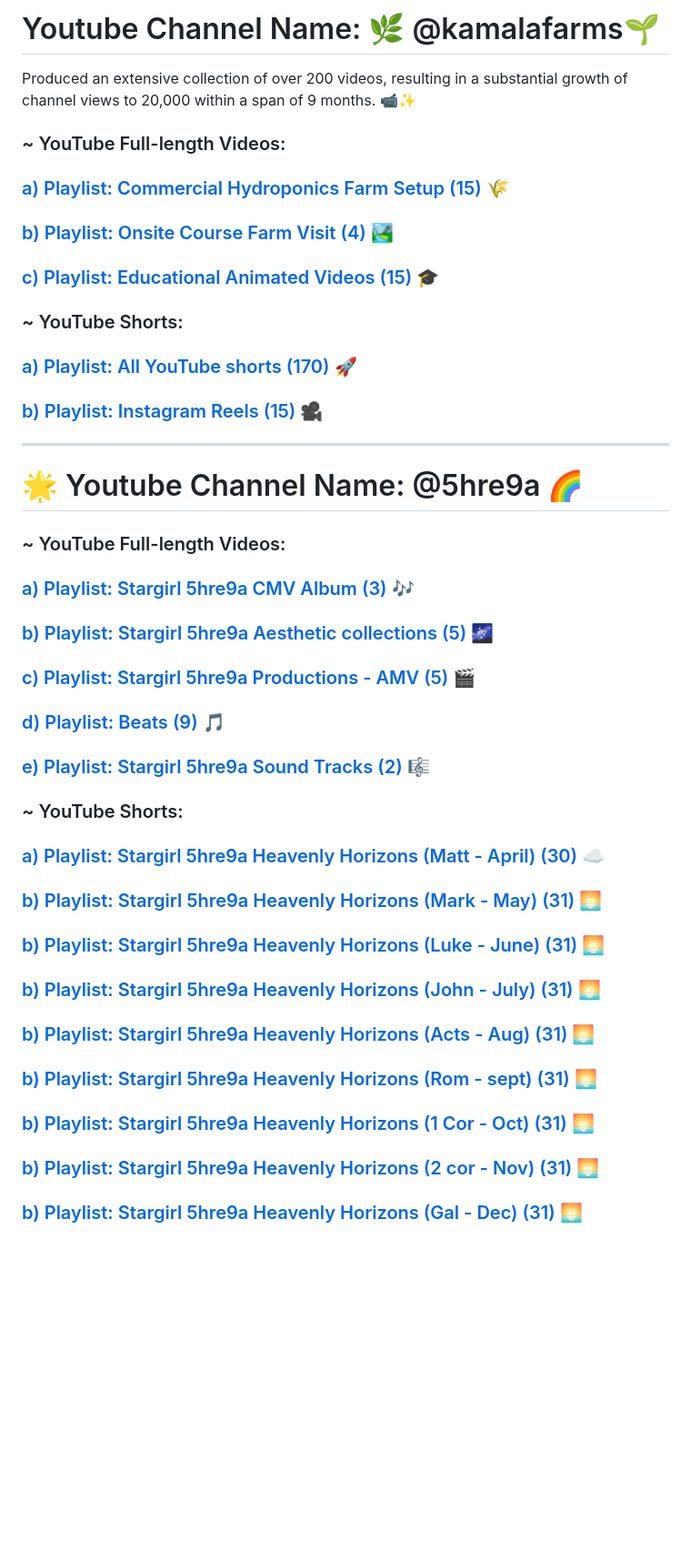
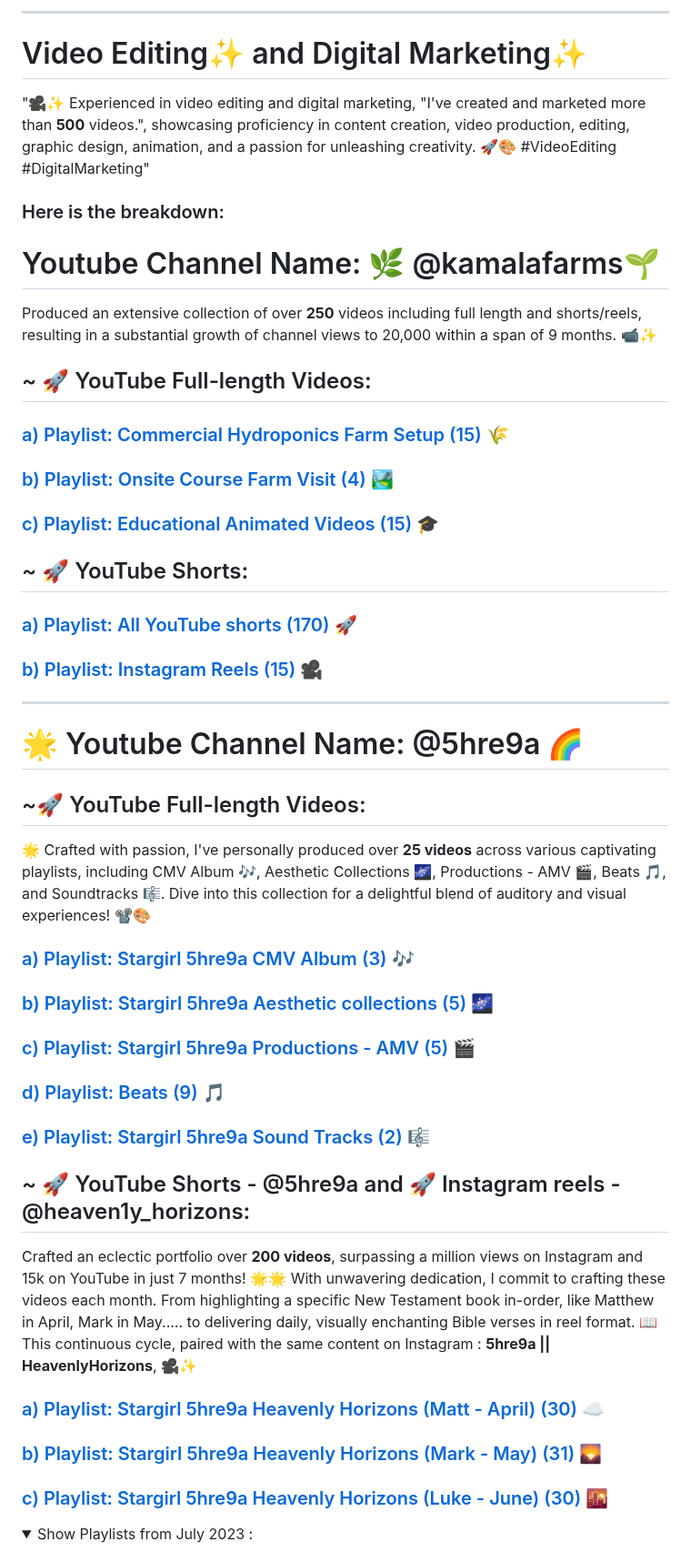
Before and after one commit to shreyamalogi/MyBestWorks, a Markdown page: videoediting.md, the part around one of its changes. Shown at 91% size. Drawn GitHub-style; folded sections open; blank space fills up the shorter version.

```diff
--- a/videoediting.md
+++ b/videoediting.md
@@ -1,14 +1,23 @@
 
- # Youtube Channel Name: 🌿 @kamalafarms🌱
-Produced an extensive collection of over 200 videos, resulting in a substantial growth of channel views to 20,000 within a span of 9 months. 📹✨
 
-### ~ YouTube Full-length Videos:
+
+-----
+# Video Editing✨ and Digital Marketing✨
+
+"🎥✨ Experienced in video editing and digital marketing, "I've created and marketed more than **500** videos.", showcasing proficiency in content creation, video production, editing, graphic design, animation, and a passion for unleashing creativity. 🚀🎨 #VideoEditing #DigitalMarketing"
+
+### Here is the breakdown:
+
+# Youtube Channel Name: 🌿 @kamalafarms🌱
+Produced an extensive collection of over **250** videos including full length and shorts/reels, resulting in a substantial growth of channel views to 20,000 within a span of 9 months. 📹✨
+
+## ~ 🚀 YouTube Full-length Videos:
 
 ### [a) Playlist: Commercial Hydroponics Farm Setup (15)](https://www.youtube.com/playlist?list=PLE1_rINIw84w6odUTM27JyfAwLpT3omPB) 🌾
 ### [b) Playlist: Onsite Course Farm Visit (4)](https://youtube.com/playlist?list=PLE1_rINIw84xzhAxMX51UtvKVfwcWJNt0) 🏞️
 ### [c) Playlist: Educational Animated Videos (15)](https://youtube.com/playlist?list=PLE1_rINIw84yIajIBVDHj1MSbAmPfRU-M) 🎓
 
-### ~ YouTube Shorts:
+## ~ 🚀 YouTube Shorts:
 
 ### [a) Playlist: All YouTube shorts (170)](https://youtube.com/playlist?list=PLE1_rINIw84x-TLnRiZ7t-_uWJCAubgXQ) 🚀
 ### [b) Playlist: Instagram Reels (15)](https://github.com/shreyamalogi/MyBestWorks/blob/master/pyprojects.md) 🎥
@@ -17,7 +26,9 @@ Produced an extensive collection of over 200 videos, resulting in a substantial
 
 # 🌟 Youtube Channel Name: @5hre9a 🌈
 
-### ~ YouTube Full-length Videos:
+## ~🚀 YouTube Full-length Videos:
+
+🌟 Crafted with passion, I've personally produced over **25 videos** across various captivating playlists, including CMV Album  🎶, Aesthetic Collections  🌌, Productions - AMV  🎬, Beats  🎵, and Soundtracks 🎼. Dive into this collection for a delightful blend of auditory and visual experiences! 📽️🎨
 
 ### [a) Playlist: Stargirl 5hre9a CMV Album (3)](https://www.youtube.com/watch?v=p_oNyOqDr3M&list=PLZ6XBdDIlBR9TkOgxDubd1P1dtHWt6onl&pp=gAQBiAQB) 🎶
 ### [b) Playlist: Stargirl 5hre9a Aesthetic collections (5)](https://www.youtube.com/watch?v=ouDinGQtLkA&list=PLZ6XBdDIlBR_fSz-C5aLMkg1yqOPa1hYZ&pp=gAQBiAQB) 🌌
@@ -25,17 +36,17 @@ Produced an extensive collection of over 200 videos, resulting in a substantial
 ### [d) Playlist: Beats (9)](https://www.youtube.com/watch?v=Cvv30YJ9MAI&list=PLZ6XBdDIlBR_nfhHKZZ0GWYx2nDb9v3HR&pp=gAQBiAQB) 🎵
 ### [e) Playlist: Stargirl 5hre9a Sound Tracks (2)](https://www.youtube.com/watch?v=bvkN-xgagMM&list=PLZ6XBdDIlBR8rggYx2zjlA_VgXQBfgbRq&pp=gAQBiAQB) 🎼
 
-### ~ YouTube Shorts:
+
+## ~ 🚀 YouTube Shorts - @5hre9a and 🚀 Instagram reels - @heaven1y_horizons:
+
+Crafted an eclectic portfolio over **200 videos**, surpassing a million views on Instagram and 15k on YouTube in just 7 months! 🌟🌟 With unwavering dedication, I commit to crafting these videos each month. From highlighting a specific New Testament book in-order, like Matthew in April, Mark in May..... to delivering daily, visually enchanting Bible verses in reel format. 📖 This continuous cycle, paired with the same content on Instagram : **5hre9a || HeavenlyHorizons**,  🎥✨
+
 
 ### [a) Playlist: Stargirl 5hre9a Heavenly Horizons (Matt - April) (30)](https://www.youtube.com/watch?v=kGyRO9asXS0&list=PLZ6XBdDIlBR9y62KO5kR8bZZ4bjOCv_Va&pp=gAQBiAQB) ☁️
-### [b) Playlist: Stargirl 5hre9a Heavenly Horizons (Mark - May) (31)](https://www.youtube.com/watch?v=75K4Gh26Hg4&list=PLZ6XBdDIlBR_o95avSo4Eu5pLvLTY8iTG&pp=gAQBiAQB) 🌅
-### [b) Playlist: Stargirl 5hre9a Heavenly Horizons (Luke - June) (31)](https://www.youtube.com/watch?v=75K4Gh26Hg4&list=PLZ6XBdDIlBR_o95avSo4Eu5pLvLTY8iTG&pp=gAQBiAQB) 🌅
-### [b) Playlist: Stargirl 5hre9a Heavenly Horizons (John - July) (31)](https://www.youtube.com/watch?v=75K4Gh26Hg4&list=PLZ6XBdDIlBR_o95avSo4Eu5pLvLTY8iTG&pp=gAQBiAQB) 🌅
-### [b) Playlist: Stargirl 5hre9a Heavenly Horizons (Acts - Aug) (31)](https://www.youtube.com/watch?v=75K4Gh26Hg4&list=PLZ6XBdDIlBR_o95avSo4Eu5pLvLTY8iTG&pp=gAQBiAQB) 🌅
-### [b) Playlist: Stargirl 5hre9a Heavenly Horizons (Rom - sept) (31)](https://www.youtube.com/watch?v=75K4Gh26Hg4&list=PLZ6XBdDIlBR_o95avSo4Eu5pLvLTY8iTG&pp=gAQBiAQB) 🌅
-### [b) Playlist: Stargirl 5hre9a Heavenly Horizons (1 Cor - Oct) (31)](https://www.youtube.com/watch?v=75K4Gh26Hg4&list=PLZ6XBdDIlBR_o95avSo4Eu5pLvLTY8iTG&pp=gAQBiAQB) 🌅
-### [b) Playlist: Stargirl 5hre9a Heavenly Horizons (2 cor - Nov) (31)](https://www.youtube.com/watch?v=75K4Gh26Hg4&list=PLZ6XBdDIlBR_o95avSo4Eu5pLvLTY8iTG&pp=gAQBiAQB) 🌅
-### [b) Playlist: Stargirl 5hre9a Heavenly Horizons (Gal - Dec) (31)](https://www.youtube.com/watch?v=75K4Gh26Hg4&list=PLZ6XBdDIlBR_o95avSo4Eu5pLvLTY8iTG&pp=gAQBiAQB) 🌅
+### [b) Playlist: Stargirl 5hre9a Heavenly Horizons (Mark - May) (31)](https://www.youtube.com/watch?v=75K4Gh26Hg4&list=PLZ6XBdDIlBR_o95avSo4Eu5pLvLTY8iTG&pp=gAQBiAQB) 🌄
+### [c) Playlist: Stargirl 5hre9a Heavenly Horizons (Luke - June) (30)](https://www.youtube.com/watch?v=75K4Gh26Hg4&list=PLZ6XBdDIlBR_o95avSo4Eu5pLvLTY8iTG&pp=gAQBiAQB) 🌇
 
 
+<details>
+<summary> Show Playlists from July 2023 :  </summary>
 
```
Also changed, not shown: other parts of videoediting.md (+10 -1 lines).
